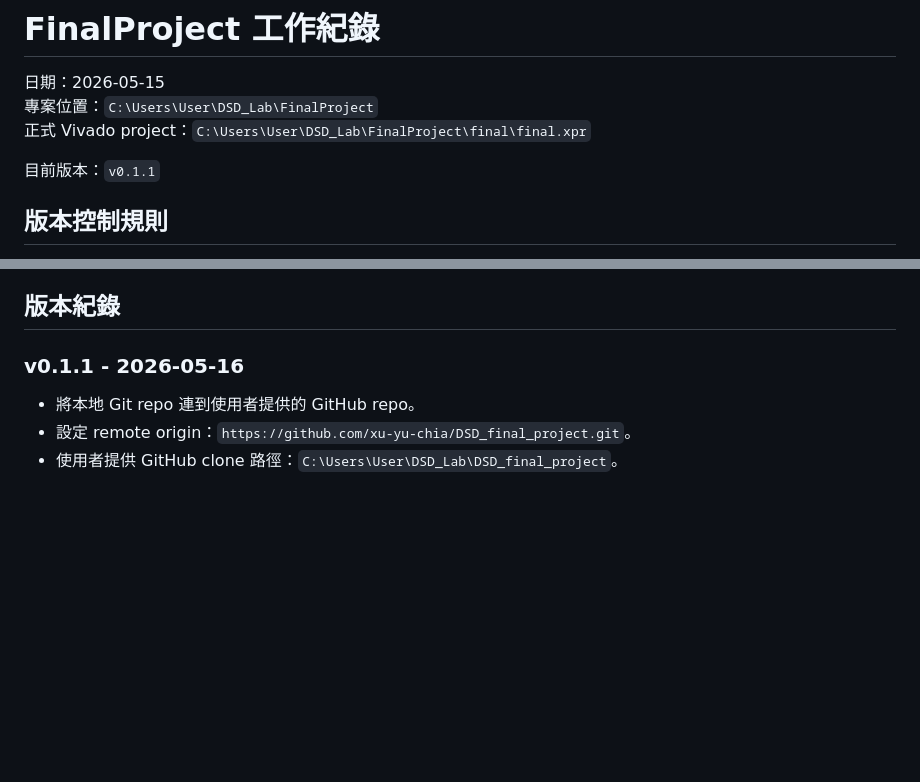
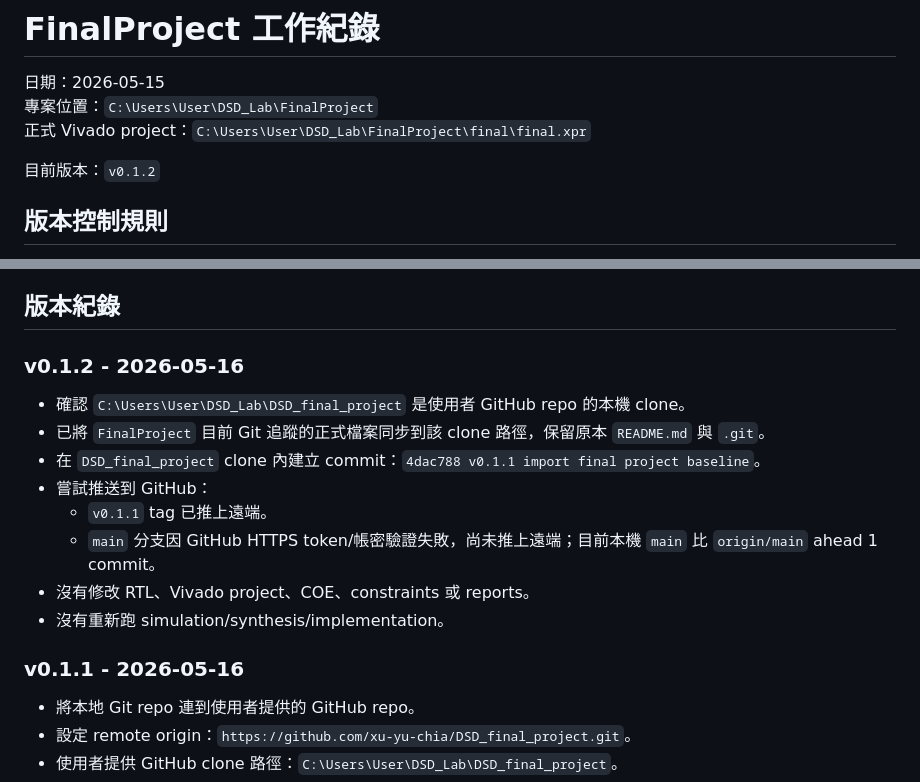
Before and after one commit to xu-yu-chia/DSD_final_project, a Markdown page: CODEX_WORKLOG.md, 2 parts joined by grey strips. Rendered like a GitHub page; blank space fills up the shorter version.

Commit message:
v0.1.2 document clone sync status

```diff
--- a/CODEX_WORKLOG.md
+++ b/CODEX_WORKLOG.md
@@ -4,7 +4,7 @@
 專案位置：`C:\Users\User\DSD_Lab\FinalProject`
 正式 Vivado project：`C:\Users\User\DSD_Lab\FinalProject\final\final.xpr`
 
-目前版本：`v0.1.1`
+目前版本：`v0.1.2`
 
 ## 版本控制規則
 
@@ -18,6 +18,17 @@
 - GitHub clone / 對外同步路徑：`C:\Users\User\DSD_Lab\DSD_final_project`
 
 ## 版本紀錄
+
+### v0.1.2 - 2026-05-16
+
+- 確認 `C:\Users\User\DSD_Lab\DSD_final_project` 是使用者 GitHub repo 的本機 clone。
+- 已將 `FinalProject` 目前 Git 追蹤的正式檔案同步到該 clone 路徑，保留原本 `README.md` 與 `.git`。
+- 在 `DSD_final_project` clone 內建立 commit：`4dac788 v0.1.1 import final project baseline`。
+- 嘗試推送到 GitHub：
+  - `v0.1.1` tag 已推上遠端。
+  - `main` 分支因 GitHub HTTPS token/帳密驗證失敗，尚未推上遠端；目前本機 `main` 比 `origin/main` ahead 1 commit。
+- 沒有修改 RTL、Vivado project、COE、constraints 或 reports。
+- 沒有重新跑 simulation/synthesis/implementation。
 
 ### v0.1.1 - 2026-05-16
 
```
